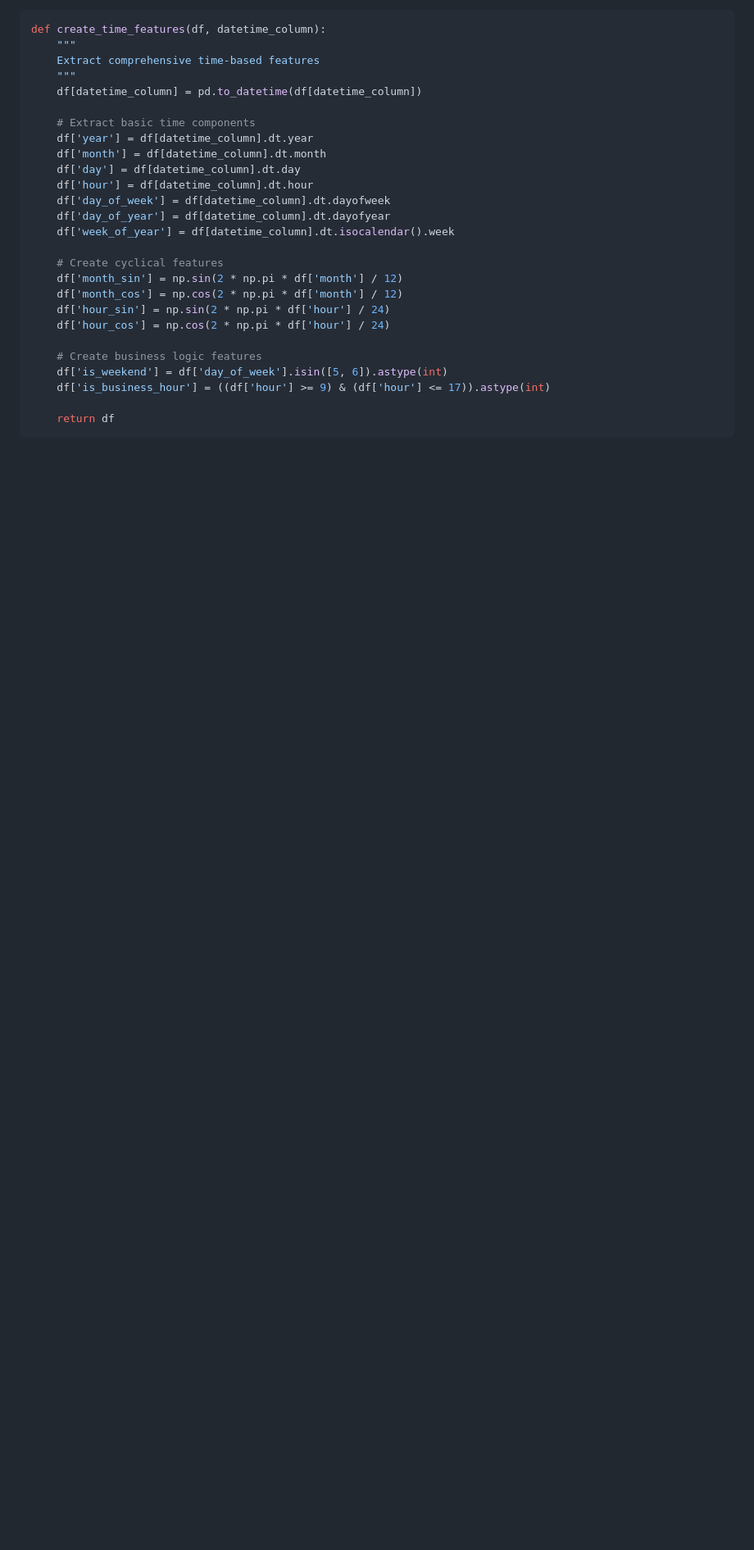
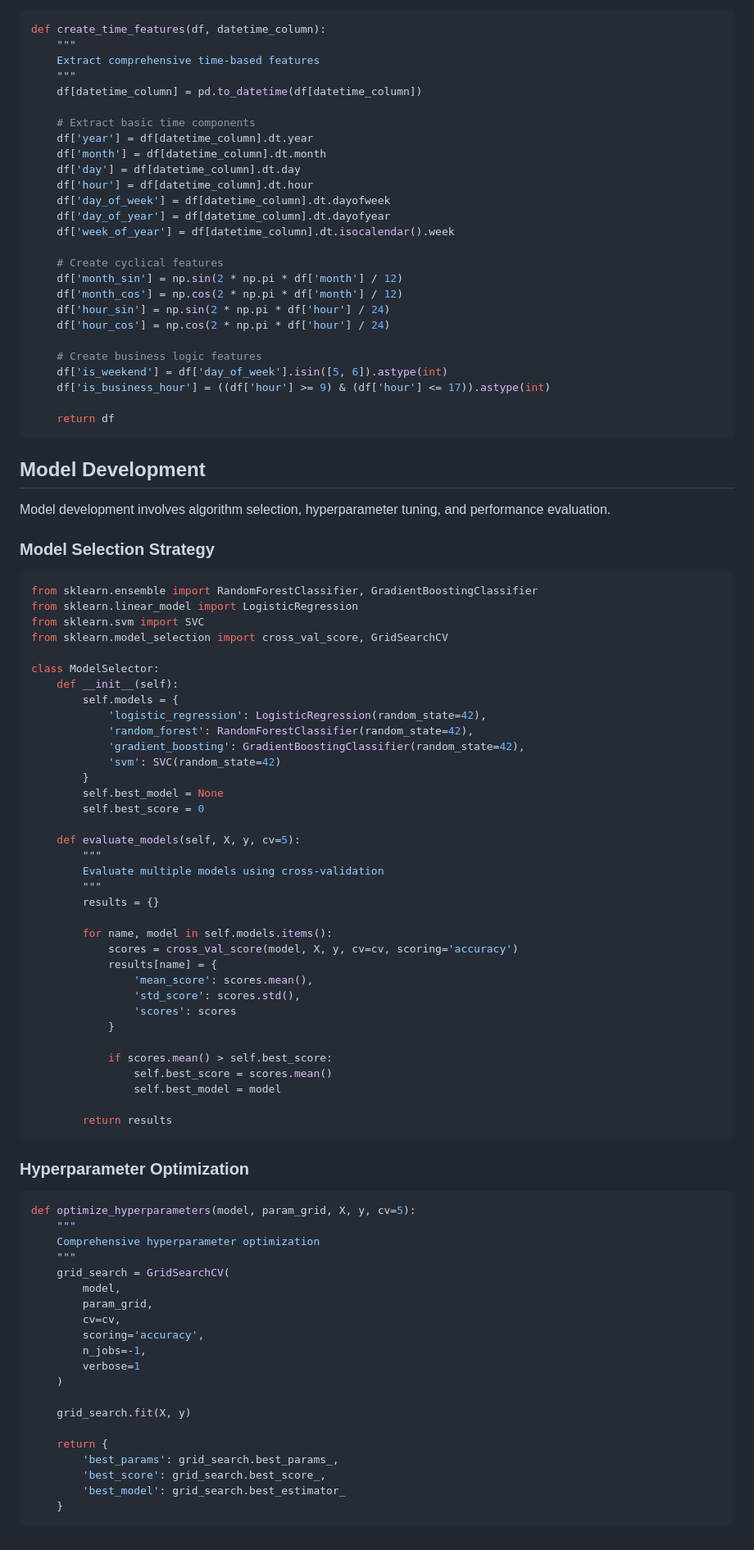
Before and after one commit to eugenio/mfc-project, a Markdown page: markdown_chunking_demo.md, the part around the change. Shown at 82% size. Rendered like a GitHub page; blank space fills up the shorter version.

Commit message:
Auto-commit: chunk 5/8 - markdown_chunking_demo.md (69 lines) - section: Model Development

````diff
--- a/markdown_chunking_demo.md
+++ b/markdown_chunking_demo.md
@@ -207,3 +207,71 @@ def create_time_features(df, datetime_column):
 
     return df
 ```
+## Model Development
+
+Model development involves algorithm selection, hyperparameter tuning, and performance evaluation.
+
+### Model Selection Strategy
+
+```python
+from sklearn.ensemble import RandomForestClassifier, GradientBoostingClassifier
+from sklearn.linear_model import LogisticRegression
+from sklearn.svm import SVC
+from sklearn.model_selection import cross_val_score, GridSearchCV
+
+class ModelSelector:
+    def __init__(self):
+        self.models = {
+            'logistic_regression': LogisticRegression(random_state=42),
+            'random_forest': RandomForestClassifier(random_state=42),
+            'gradient_boosting': GradientBoostingClassifier(random_state=42),
+            'svm': SVC(random_state=42)
+        }
+        self.best_model = None
+        self.best_score = 0
+
+    def evaluate_models(self, X, y, cv=5):
+        """
+        Evaluate multiple models using cross-validation
+        """
+        results = {}
+
+        for name, model in self.models.items():
+            scores = cross_val_score(model, X, y, cv=cv, scoring='accuracy')
+            results[name] = {
+                'mean_score': scores.mean(),
+                'std_score': scores.std(),
+                'scores': scores
+            }
+
+            if scores.mean() > self.best_score:
+                self.best_score = scores.mean()
+                self.best_model = model
+
+        return results
+```
+
+### Hyperparameter Optimization
+
+```python
+def optimize_hyperparameters(model, param_grid, X, y, cv=5):
+    """
+    Comprehensive hyperparameter optimization
+    """
+    grid_search = GridSearchCV(
+        model,
+        param_grid,
+        cv=cv,
+        scoring='accuracy',
+        n_jobs=-1,
+        verbose=1
+    )
+
+    grid_search.fit(X, y)
+
+    return {
+        'best_params': grid_search.best_params_,
+        'best_score': grid_search.best_score_,
+        'best_model': grid_search.best_estimator_
+    }
+```
````
